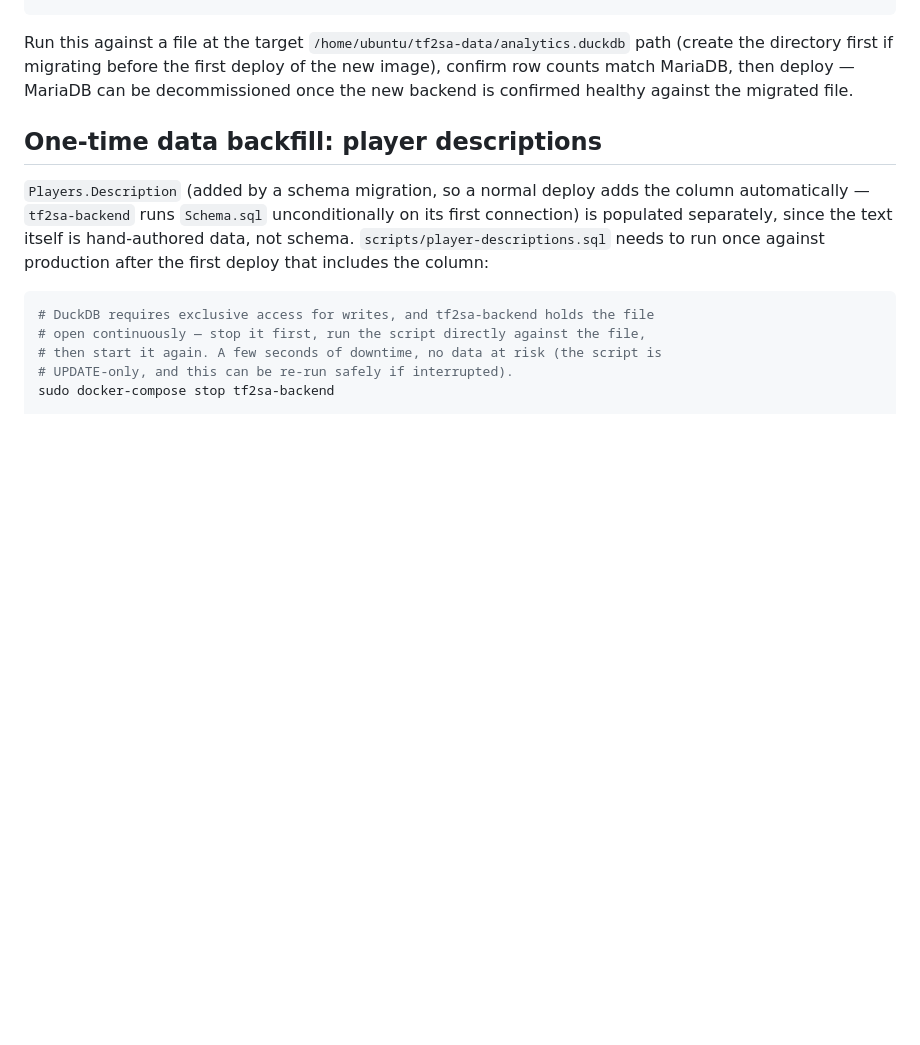
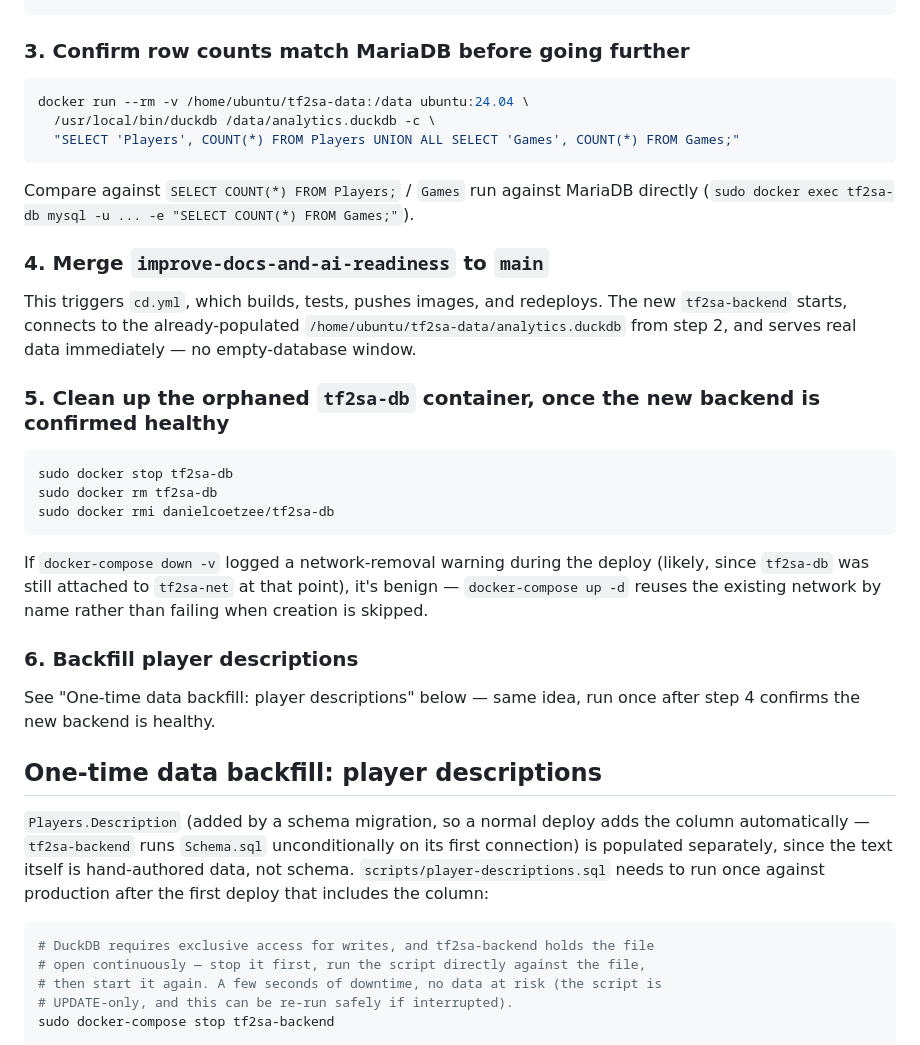
Before and after one commit to DeradoZA/tf2sa, a Markdown page: docs/architecture/deployment.md, the part around one of its changes. Rendered like a GitHub page; blank space fills up the shorter version.

````diff
--- a/docs/architecture/deployment.md
+++ b/docs/architecture/deployment.md
@@ -158,10 +211,41 @@ ALTER TABLE ClassStats ALTER COLUMN ClassStatsID SET DEFAULT nextval('seq_classs
 ALTER TABLE WeaponStats ALTER COLUMN WeaponStatsID SET DEFAULT nextval('seq_weaponstats');
 ```
 
-Run this against a file at the target `/home/ubuntu/tf2sa-data/analytics.duckdb`
-path (create the directory first if migrating before the first deploy of the new
-image), confirm row counts match MariaDB, then deploy — MariaDB can be decommissioned
-once the new backend is confirmed healthy against the migrated file.
+### 3. Confirm row counts match MariaDB before going further
+
+```sh
+docker run --rm -v /home/ubuntu/tf2sa-data:/data ubuntu:24.04 \
+  /usr/local/bin/duckdb /data/analytics.duckdb -c \
+  "SELECT 'Players', COUNT(*) FROM Players UNION ALL SELECT 'Games', COUNT(*) FROM Games;"
+```
+
+Compare against `SELECT COUNT(*) FROM Players;` / `Games` run against MariaDB
+directly (`sudo docker exec tf2sa-db mysql -u ... -e "SELECT COUNT(*) FROM Games;"`).
+
+### 4. Merge `improve-docs-and-ai-readiness` to `main`
+
+This triggers `cd.yml`, which builds, tests, pushes images, and redeploys. The new
+`tf2sa-backend` starts, connects to the already-populated
+`/home/ubuntu/tf2sa-data/analytics.duckdb` from step 2, and serves real data
+immediately — no empty-database window.
+
+### 5. Clean up the orphaned `tf2sa-db` container, once the new backend is confirmed healthy
+
+```sh
+sudo docker stop tf2sa-db
+sudo docker rm tf2sa-db
+sudo docker rmi danielcoetzee/tf2sa-db
+```
+
+If `docker-compose down -v` logged a network-removal warning during the deploy
+(likely, since `tf2sa-db` was still attached to `tf2sa-net` at that point), it's
+benign — `docker-compose up -d` reuses the existing network by name rather than
+failing when creation is skipped.
+
+### 6. Backfill player descriptions
+
+See "One-time data backfill: player descriptions" below — same idea, run once
+after step 4 confirms the new backend is healthy.
 
 ## One-time data backfill: player descriptions
 
````
Also changed, not shown: other parts of docs/architecture/deployment.md (+62 -9 lines).
